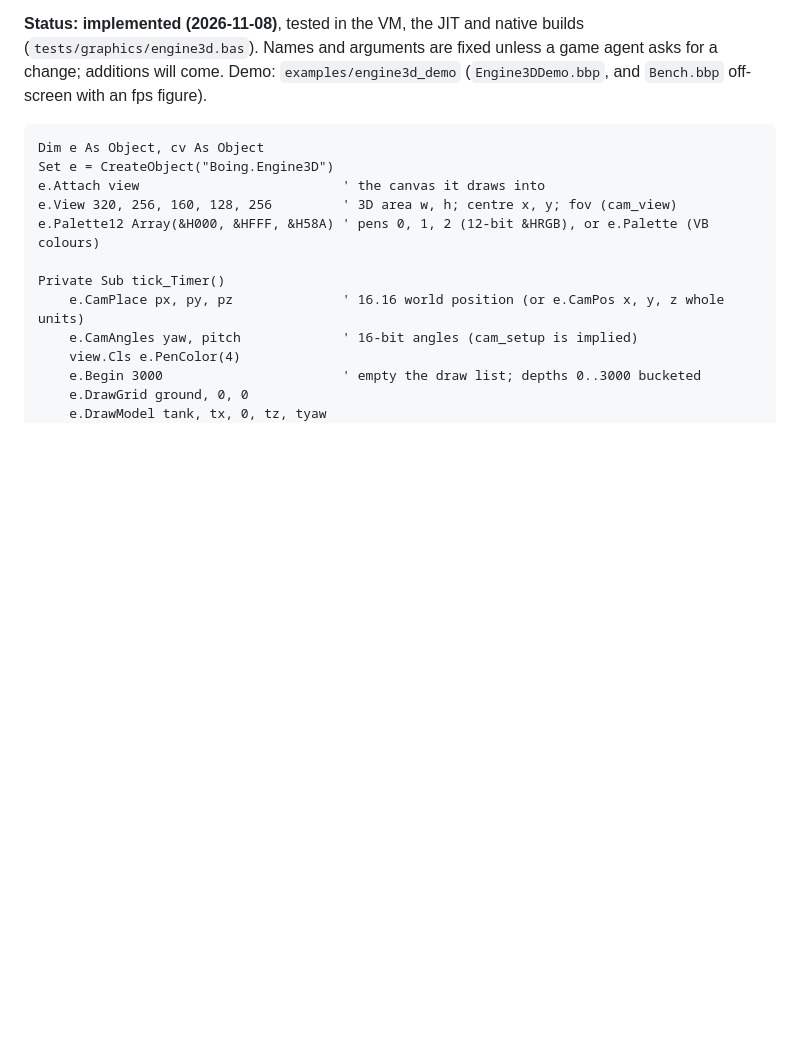
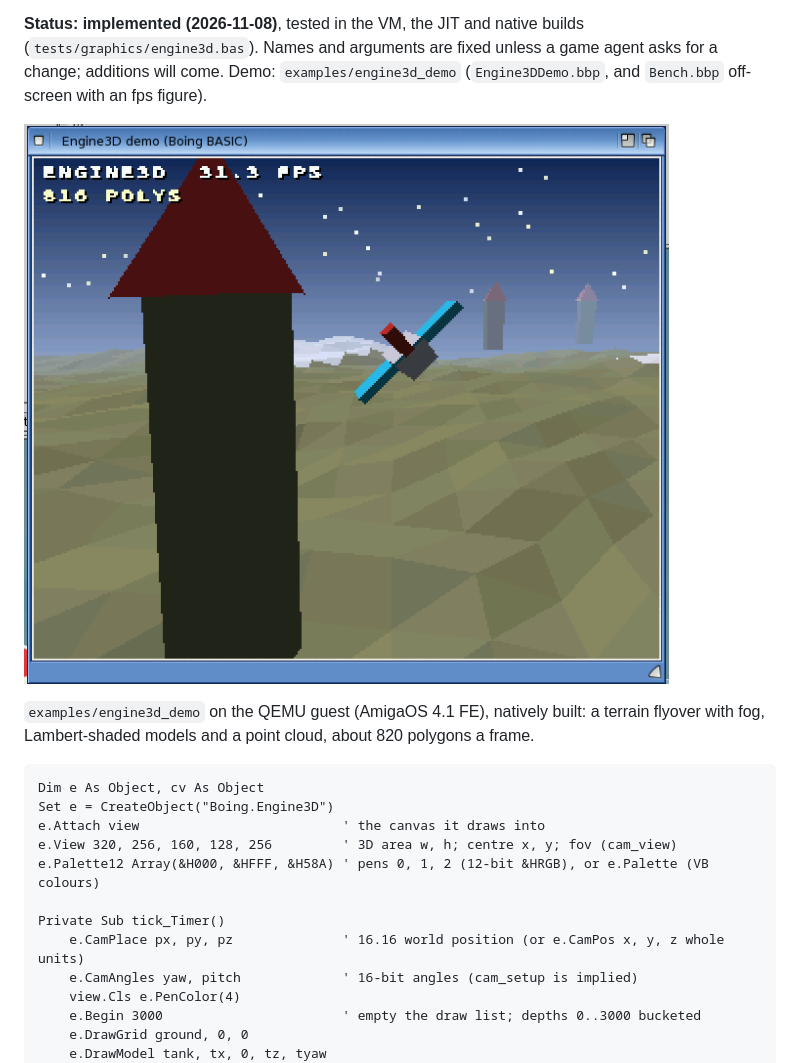
Before and after one commit to geekychris/boing-basic, a Markdown page: docs/engine3d.md, the part around the change. Drawn GitHub-style; pictures changed too: docs/images/engine3d_demo.png (added); blank space fills up the shorter version.

Commit message:
engine3d_demo: --frames N ends it; docs: a screenshot of it on the OS4 guest
Co-Authored-By: Claude Opus 5.5 <noreply@anthropic.com>

````diff
--- a/docs/engine3d.md
+++ b/docs/engine3d.md
@@ -16,6 +16,11 @@ call for call (table at the end).
 (`tests/graphics/engine3d.bas`). Names and arguments are fixed unless a game agent asks for a
 change; additions will come. Demo: `examples/engine3d_demo` (`Engine3DDemo.bbp`, and
 `Bench.bbp` off-screen with an fps figure).
+
+![Engine3D demo on AmigaOS 4](images/engine3d_demo.png)
+
+`examples/engine3d_demo` on the QEMU guest (AmigaOS 4.1 FE), natively built: a terrain flyover
+with fog, Lambert-shaded models and a point cloud, about 820 polygons a frame.
 
 ```basic
 Dim e As Object, cv As Object
````
Also changed, not shown: 1 other file.
